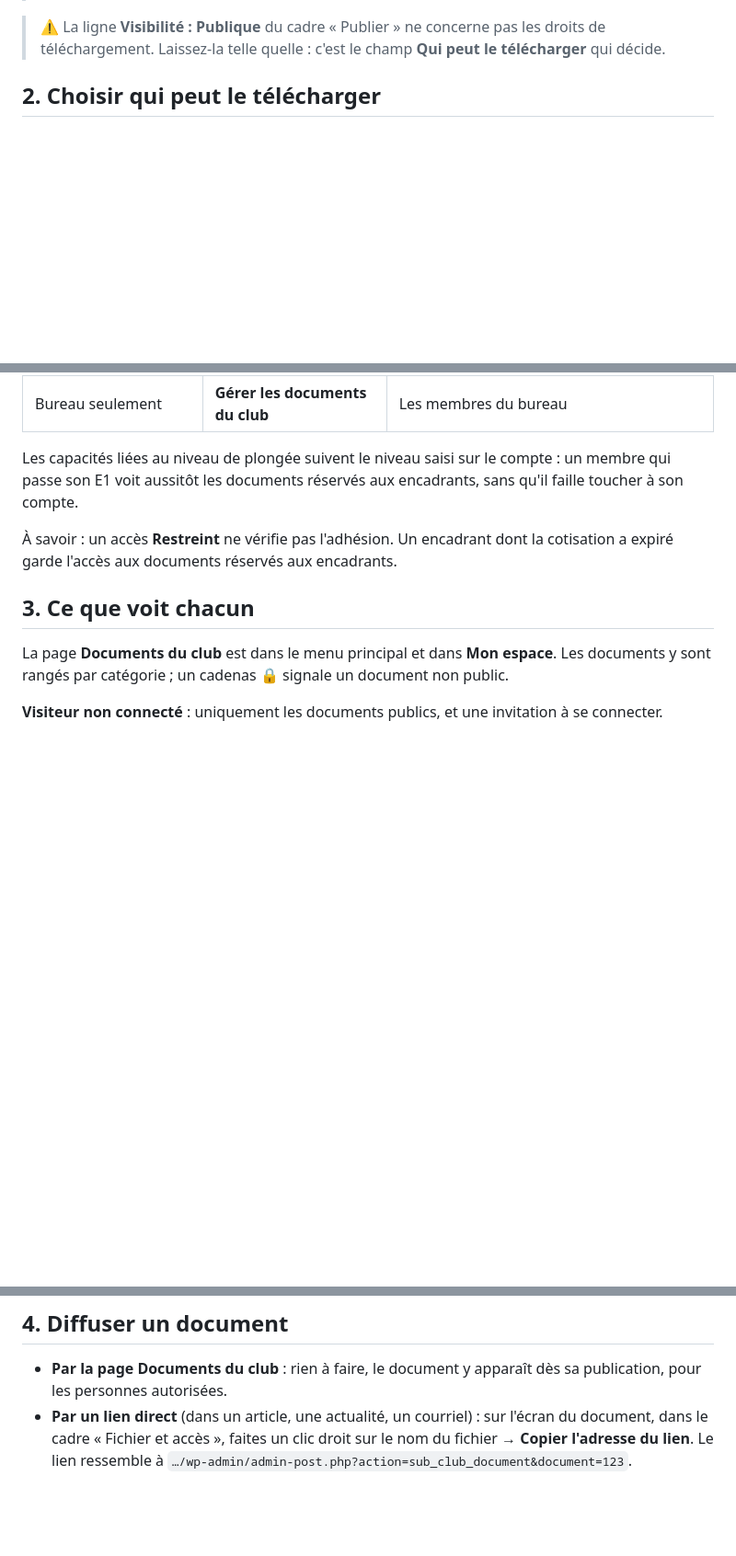
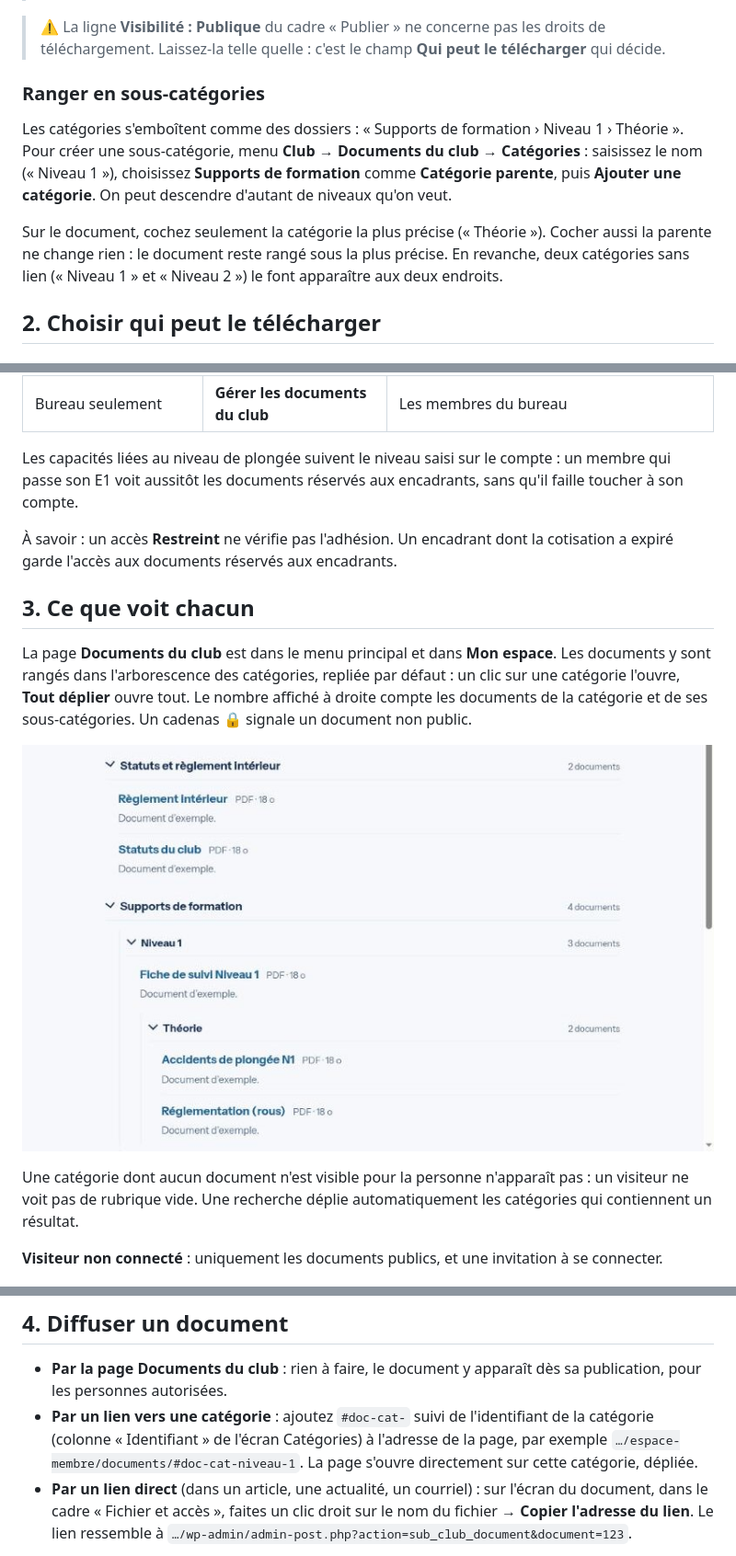
Before and after one commit to fhunkeler/sub_wp, a Markdown page: docs/documents-du-club.md, 3 parts joined by grey strips. Shown at 92% size. GitHub-like rendering; pictures changed too: docs/img/documents-du-club/arborescence.jpg (added); blank space fills up the shorter version.

```diff
--- a/docs/documents-du-club.md
+++ b/docs/documents-du-club.md
@@ -51,6 +52,20 @@ PNG et ZIP, jusqu'à 25 Mo.
 > ⚠️ La ligne **Visibilité : Publique** du cadre « Publier » ne concerne pas les
 > droits de téléchargement. Laissez-la telle quelle : c'est le champ **Qui peut
 > le télécharger** qui décide.
+
+### Ranger en sous-catégories
+
+Les catégories s'emboîtent comme des dossiers :
+« Supports de formation › Niveau 1 › Théorie ». Pour créer une sous-catégorie,
+menu **Club → Documents du club → Catégories** : saisissez le nom
+(« Niveau 1 »), choisissez **Supports de formation** comme **Catégorie
+parente**, puis **Ajouter une catégorie**. On peut descendre d'autant de
+niveaux qu'on veut.
+
+Sur le document, cochez seulement la catégorie la plus précise (« Théorie »).
+Cocher aussi la parente ne change rien : le document reste rangé sous la plus
+précise. En revanche, deux catégories sans lien (« Niveau 1 » et « Niveau 2 »)
+le font apparaître aux deux endroits.
 
 ## 2. Choisir qui peut le télécharger
 
@@ -105,8 +120,16 @@ la cotisation a expiré garde l'accès aux documents réservés aux encadrants.
 ## 3. Ce que voit chacun
 
 La page **Documents du club** est dans le menu principal et dans **Mon espace**.
-Les documents y sont rangés par catégorie ; un cadenas 🔒 signale un document
-non public.
+Les documents y sont rangés dans l'arborescence des catégories, repliée par
+défaut : un clic sur une catégorie l'ouvre, **Tout déplier** ouvre tout. Le
+nombre affiché à droite compte les documents de la catégorie et de ses
+sous-catégories. Un cadenas 🔒 signale un document non public.
+
+![Arborescence des documents, dépliée](img/documents-du-club/arborescence.jpg)
+
+Une catégorie dont aucun document n'est visible pour la personne n'apparaît
+pas : un visiteur ne voit pas de rubrique vide. Une recherche déplie
+automatiquement les catégories qui contiennent un résultat.
 
 **Visiteur non connecté** : uniquement les documents publics, et une invitation
 à se connecter.
@@ -126,6 +149,11 @@ Restreint).
 
 - **Par la page Documents du club** : rien à faire, le document y apparaît dès
   sa publication, pour les personnes autorisées.
+- **Par un lien vers une catégorie** : ajoutez `#doc-cat-` suivi de
+  l'identifiant de la catégorie (colonne « Identifiant » de l'écran
+  Catégories) à l'adresse de la page, par exemple
+  `…/espace-membre/documents/#doc-cat-niveau-1`. La page s'ouvre directement
+  sur cette catégorie, dépliée.
 - **Par un lien direct** (dans un article, une actualité, un courriel) : sur
   l'écran du document, dans le cadre « Fichier et accès », faites un clic droit
   sur le nom du fichier → **Copier l'adresse du lien**. Le lien ressemble à
```
Also changed, not shown: other parts of docs/documents-du-club.md (+2 -1 lines), 5 other files.
